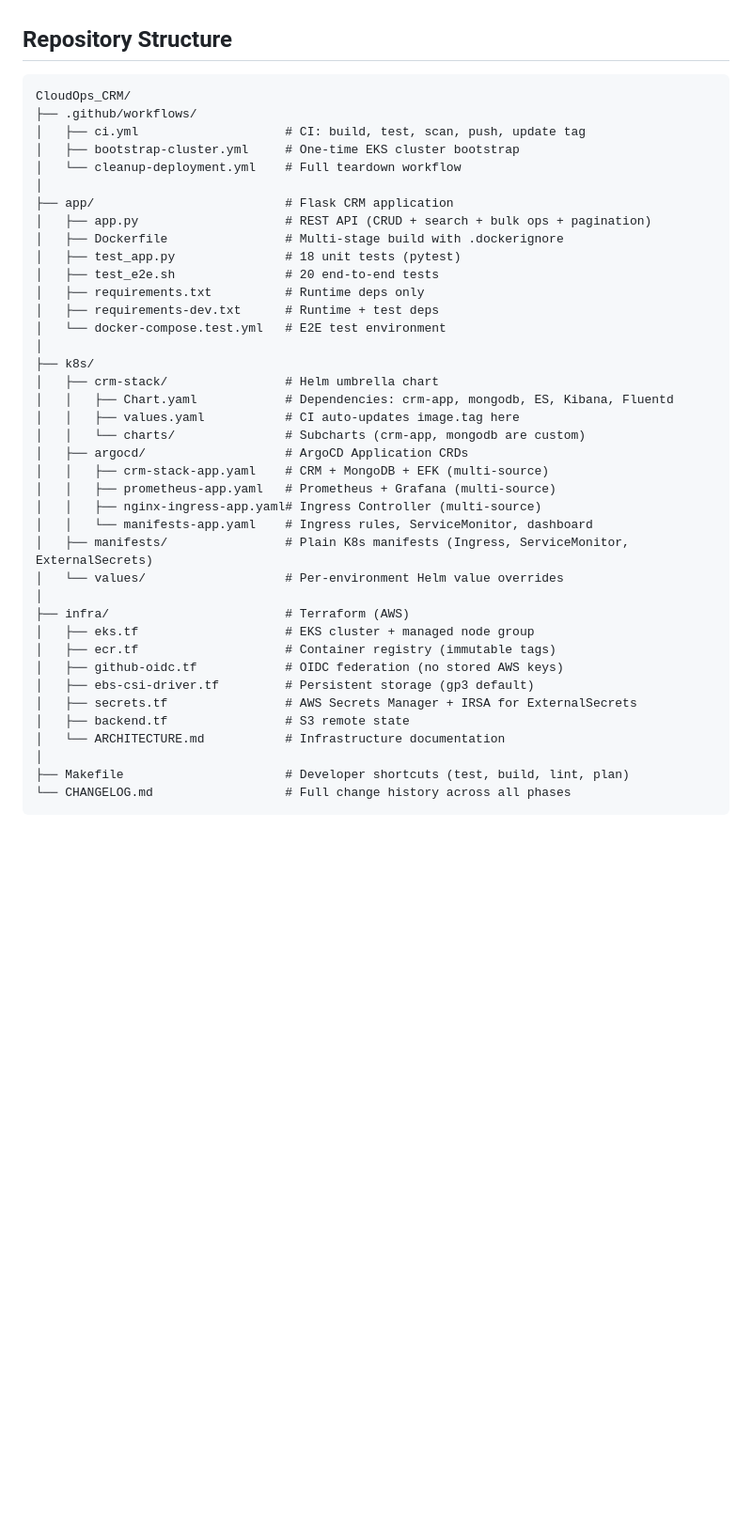
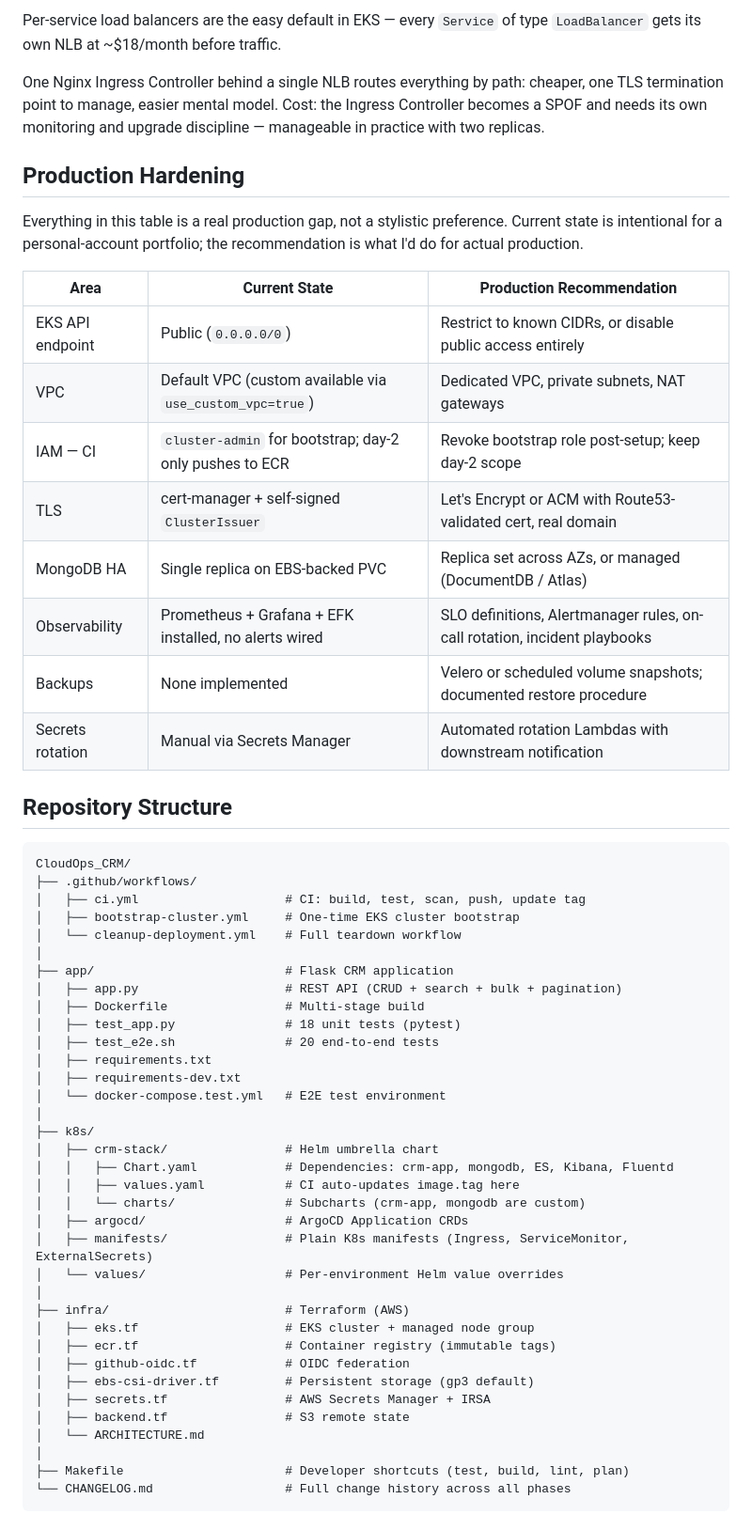
Before and after one commit to Barak911/CloudOps_CRM, a Markdown page: README.md, the part around one of its changes. Shown at 94% size. Drawn GitHub-style; blank space fills up the shorter version.

```diff
--- a/README.md
+++ b/README.md
@@ -97,3 +151,21 @@ These are deliberate design choices, not claims of turnkey enterprise production
+Per-service load balancers are the easy default in EKS — every `Service` of type `LoadBalancer` gets its own NLB at ~$18/month before traffic.
+
+One Nginx Ingress Controller behind a single NLB routes everything by path: cheaper, one TLS termination point to manage, easier mental model. Cost: the Ingress Controller becomes a SPOF and needs its own monitoring and upgrade discipline — manageable in practice with two replicas.
+
+## Production Hardening
+
+Everything in this table is a real production gap, not a stylistic preference. Current state is intentional for a personal-account portfolio; the recommendation is what I'd do for actual production.
+
+| Area | Current State | Production Recommendation |
+|------|--------------|--------------------------|
+| EKS API endpoint | Public (`0.0.0.0/0`) | Restrict to known CIDRs, or disable public access entirely |
+| VPC | Default VPC (custom available via `use_custom_vpc=true`) | Dedicated VPC, private subnets, NAT gateways |
+| IAM — CI | `cluster-admin` for bootstrap; day-2 only pushes to ECR | Revoke bootstrap role post-setup; keep day-2 scope |
+| TLS | cert-manager + self-signed `ClusterIssuer` | Let's Encrypt or ACM with Route53-validated cert, real domain |
+| MongoDB HA | Single replica on EBS-backed PVC | Replica set across AZs, or managed (DocumentDB / Atlas) |
+| Observability | Prometheus + Grafana + EFK installed, no alerts wired | SLO definitions, Alertmanager rules, on-call rotation, incident playbooks |
+| Backups | None implemented | Velero or scheduled volume snapshots; documented restore procedure |
+| Secrets rotation | Manual via Secrets Manager | Automated rotation Lambdas with downstream notification |
 
 ## Repository Structure
 
@@ -105,12 +177,12 @@ CloudOps_CRM/
 │   └── cleanup-deployment.yml    # Full teardown workflow
 │
 ├── app/                          # Flask CRM application
-│   ├── app.py                    # REST API (CRUD + search + bulk ops + pagination)
-│   ├── Dockerfile                # Multi-stage build with .dockerignore
+│   ├── app.py                    # REST API (CRUD + search + bulk + pagination)
+│   ├── Dockerfile                # Multi-stage build
 │   ├── test_app.py               # 18 unit tests (pytest)
 │   ├── test_e2e.sh               # 20 end-to-end tests
-│   ├── requirements.txt          # Runtime deps only
-│   ├── requirements-dev.txt      # Runtime + test deps
+│   ├── requirements.txt
+│   ├── requirements-dev.txt
 │   └── docker-compose.test.yml   # E2E test environment
 │
 ├── k8s/
@@ -119,21 +191,17 @@ CloudOps_CRM/
 │   │   ├── values.yaml           # CI auto-updates image.tag here
 │   │   └── charts/               # Subcharts (crm-app, mongodb are custom)
 │   ├── argocd/                   # ArgoCD Application CRDs
-│   │   ├── crm-stack-app.yaml    # CRM + MongoDB + EFK (multi-source)
-│   │   ├── prometheus-app.yaml   # Prometheus + Grafana (multi-source)
-│   │   ├── nginx-ingress-app.yaml# Ingress Controller (multi-source)
-│   │   └── manifests-app.yaml    # Ingress rules, ServiceMonitor, dashboard
 │   ├── manifests/                # Plain K8s manifests (Ingress, ServiceMonitor, ExternalSecrets)
 │   └── values/                   # Per-environment Helm value overrides
 │
 ├── infra/                        # Terraform (AWS)
 │   ├── eks.tf                    # EKS cluster + managed node group
 │   ├── ecr.tf                    # Container registry (immutable tags)
-│   ├── github-oidc.tf            # OIDC federation (no stored AWS keys)
+│   ├── github-oidc.tf            # OIDC federation
 │   ├── ebs-csi-driver.tf         # Persistent storage (gp3 default)
-│   ├── secrets.tf                # AWS Secrets Manager + IRSA for ExternalSecrets
+│   ├── secrets.tf                # AWS Secrets Manager + IRSA
 │   ├── backend.tf                # S3 remote state
-│   └── ARCHITECTURE.md           # Infrastructure documentation
+│   └── ARCHITECTURE.md
 │
 ├── Makefile                      # Developer shortcuts (test, build, lint, plan)
 └── CHANGELOG.md                  # Full change history across all phases
```
Also changed, not shown: other parts of README.md (+100 -69 lines).
